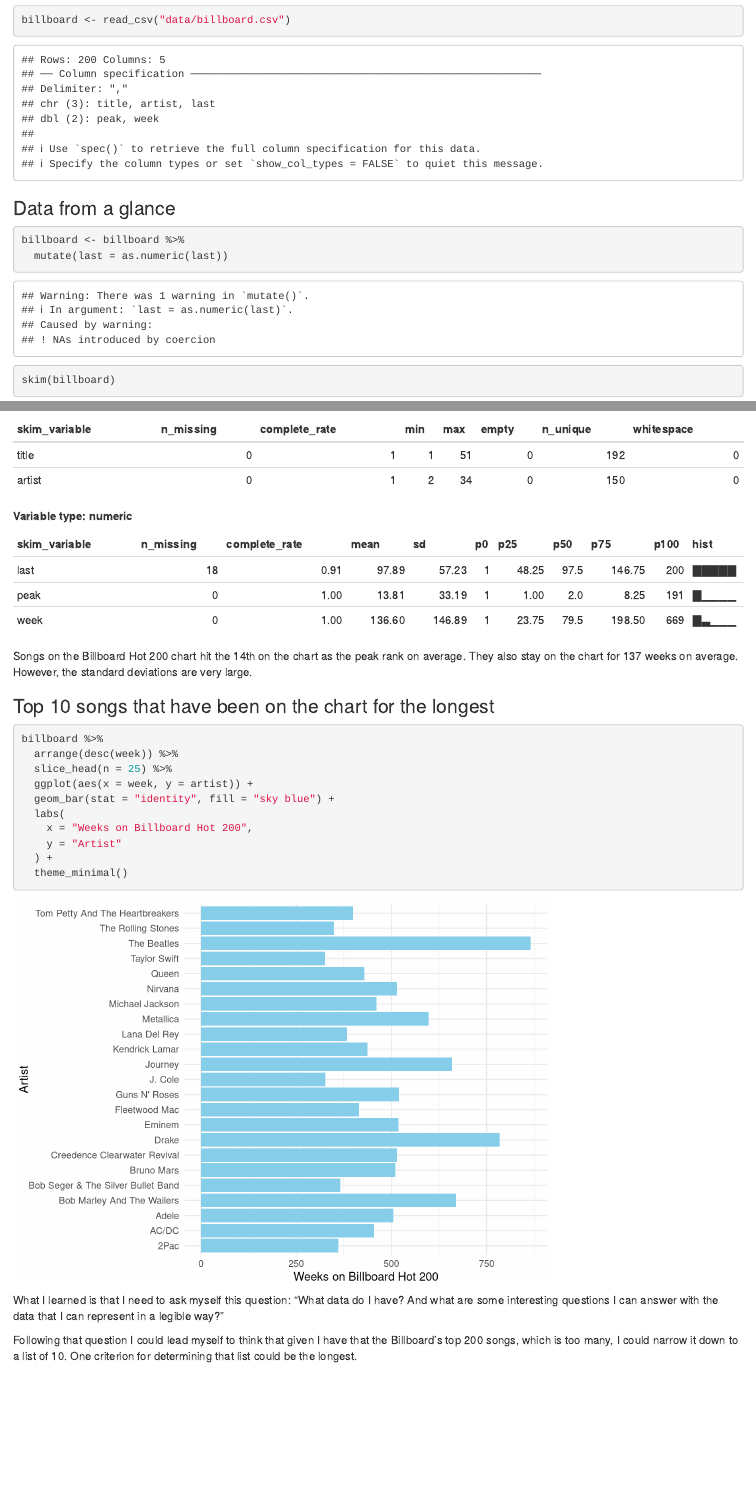
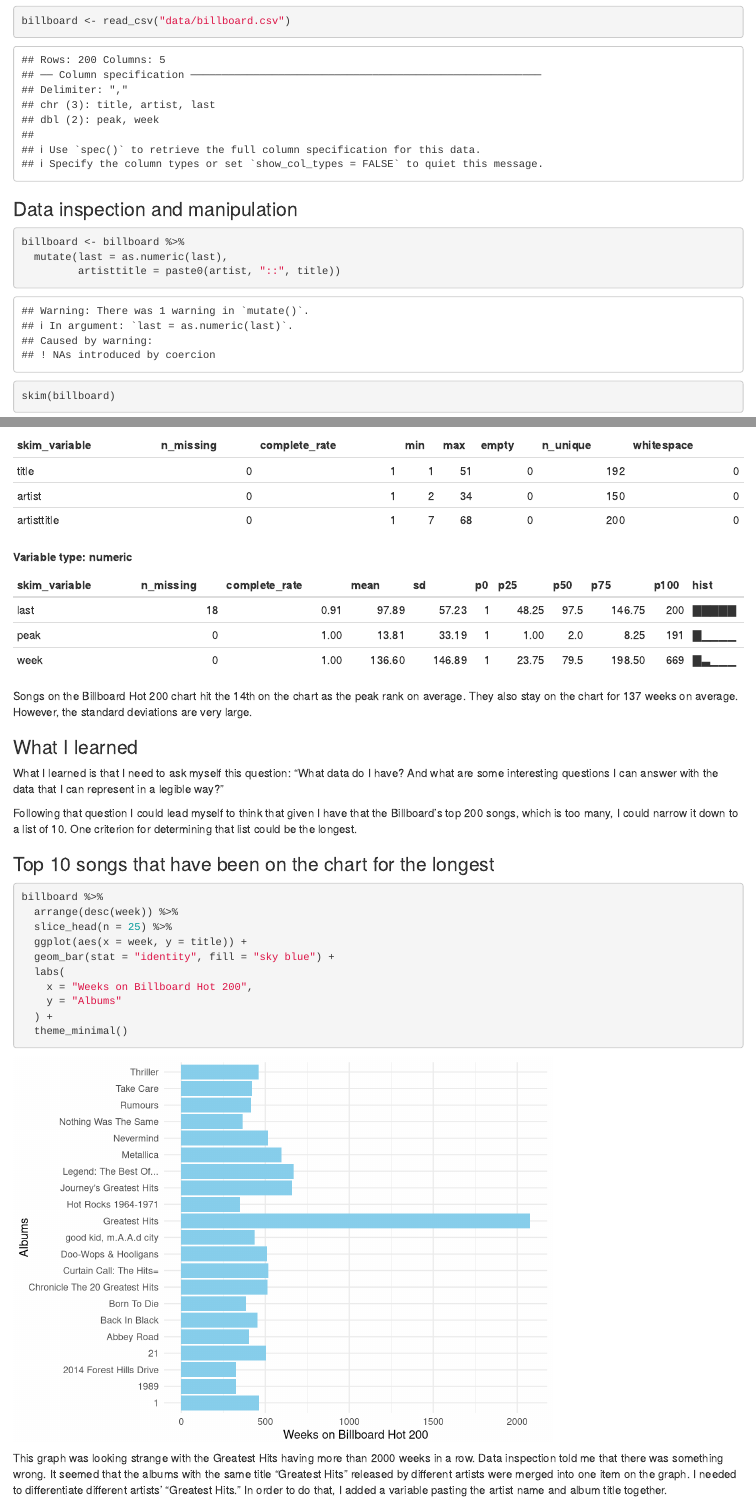
Before and after one commit to yiy19/project4-billboard, an R Markdown document (project4-billboard-hot-200.Rmd): the page in a window 1100 px wide, from 490 px down before the commit and from 500 px down after it, so that both start at the same text, and a second part further down, joined at a grey line. Rendered offline with R 4.5, knitr and Pandoc, with nearby package versions.

Commit message:
Update first plot

````diff
--- a/project4-billboard-hot-200.Rmd
+++ b/project4-billboard-hot-200.Rmd
@@ -14,35 +15,35 @@ library(skimr)
 billboard <- read_csv("data/billboard.csv")
 ```
 
-### Data from a glance
+### Data inspection and manipulation
 ```{r inspect-data}
 billboard <- billboard %>%
-  mutate(last = as.numeric(last))
+  mutate(last = as.numeric(last),
+         artisttitle = paste0(artist, "::", title))
 skim(billboard)
+
 
 ```
 
 
 Songs on the Billboard Hot 200 chart hit the 14th on the chart as the peak rank on average. They also stay on the chart for 137 weeks on average. However, the standard deviations are very large.
 
+### What I learned
+What I learned is that I need to ask myself this question: "What data do I have? And what are some interesting questions I can answer with the data that I can represent in a legible way?"
+
+Following that question I could lead myself to think that given I have that the Billboard's top 200 songs, which is too many, I could narrow it down to a list of 10. One criterion for determining that list could be the longest.
 
 ### Top 10 songs that have been on the chart for the longest
 ```{r top-10-songs}
 billboard %>%
   arrange(desc(week)) %>%
   slice_head(n = 25) %>%
-  ggplot(aes(x = week, y = artist)) +
+  ggplot(aes(x = week, y = title)) +
   geom_bar(stat = "identity", fill = "sky blue") +
   labs(
     x = "Weeks on Billboard Hot 200",
-    y = "Artist"
+    y = "Albums"
   ) +
   theme_minimal()
-
 ```
-
-
-
-What I learned is that I need to ask myself this question: "What data do I have? And what are some interesting questions I can answer with the data that I can represent in a legible way?"
-
-Following that question I could lead myself to think that given I have that the Billboard's top 200 songs, which is too many, I could narrow it down to a list of 10. One criterion for determining that list could be the longest.
+This graph was looking strange with the Greatest Hits having more than 2000 weeks in a row. Data inspection told me that there was something wrong. It seemed that the albums with the same title "Greatest Hits" released by different artists were merged into one item on the graph. I needed to differentiate different artists' "Greatest Hits." In order to do that, I added a variable pasting the artist name and album title together.
````
Also changed, not shown: project4-billboard-hot-200.html, project4-billboard-hot-200.Rmd (1 more changed lines).
